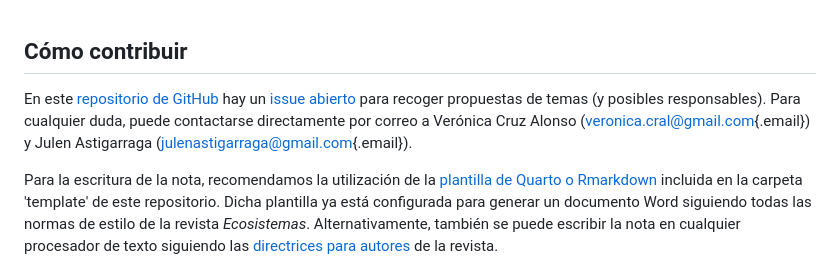
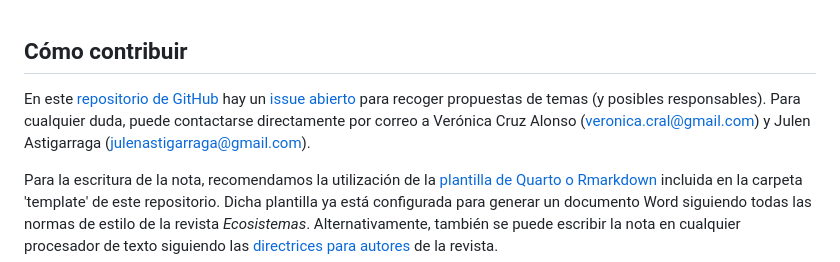
Before and after one commit to ecoinfAEET/Notas_Ecosistemas, a Markdown page: README.md, the part around the change. Rendered like a GitHub page.

Commit message:
fix emails readme

```diff
--- a/README.md
+++ b/README.md
@@ -50,7 +50,7 @@ La sección de Notas Ecoinformáticas está coordinada por [Verónica Cruz Alons
 
 ## Cómo contribuir
 
-En este [repositorio de GitHub](https://github.com/ecoinfAEET/Notas_Ecosistemas) hay un [issue abierto](https://github.com/ecoinfAEET/Notas_Ecosistemas/issues/1) para recoger propuestas de temas (y posibles responsables). Para cualquier duda, puede contactarse directamente por correo a Verónica Cruz Alonso ([veronica.cral\@gmail.com](mailto:veronica.cral@gmail.com){.email}) y Julen Astigarraga ([julenastigarraga\@gmail.com](mailto:julenastigarraga@gmail.com){.email}).
+En este [repositorio de GitHub](https://github.com/ecoinfAEET/Notas_Ecosistemas) hay un [issue abierto](https://github.com/ecoinfAEET/Notas_Ecosistemas/issues/1) para recoger propuestas de temas (y posibles responsables). Para cualquier duda, puede contactarse directamente por correo a Verónica Cruz Alonso ([veronica.cral\@gmail.com](mailto:veronica.cral@gmail.com)) y Julen Astigarraga ([julenastigarraga\@gmail.com](mailto:julenastigarraga@gmail.com)).
 
 Para la escritura de la nota, recomendamos la utilización de la [plantilla de Quarto o Rmarkdown](https://github.com/ecoinfAEET/Notas_Ecosistemas/tree/master/template) incluida en la carpeta 'template' de este repositorio. Dicha plantilla ya está configurada para generar un documento Word siguiendo todas las normas de estilo de la revista *Ecosistemas*. Alternativamente, también se puede escribir la nota en cualquier procesador de texto siguiendo las [directrices para autores](http://www.revistaecosistemas.net/index.php/ecosistemas/about/submissions#authorGuidelines) de la revista.
 
```
